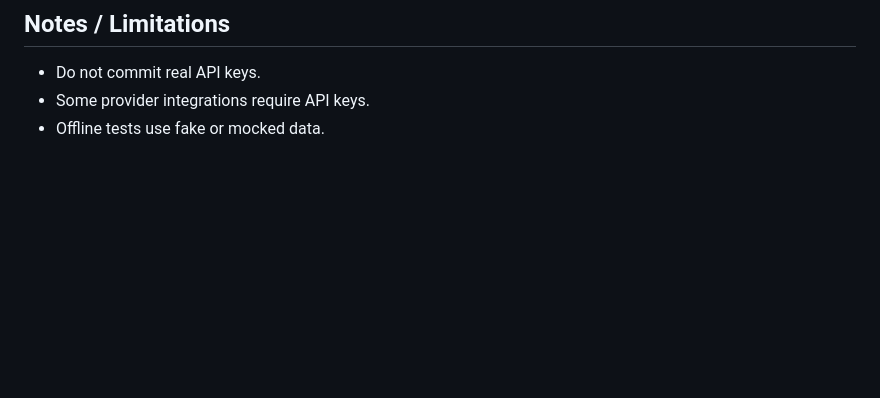
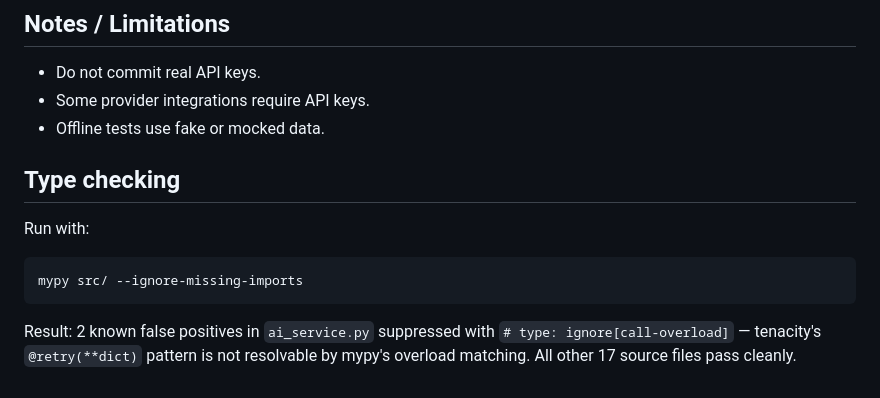
Before and after one commit to thedarkstringg/team-sigmoid, a Markdown page: README.md, the part around the change. GitHub-like rendering; blank space fills up the shorter version.

Commit message:
docs: add type checking notes

````diff
--- a/README.md
+++ b/README.md
@@ -191,3 +191,13 @@ docker run --env-file .env -p 8000:8000 ai-food-analyzer
 - Do not commit real API keys.
 - Some provider integrations require API keys.
 - Offline tests use fake or mocked data.
+
+## Type checking
+
+Run with:
+
+```bash
+mypy src/ --ignore-missing-imports
+```
+
+Result: 2 known false positives in `ai_service.py` suppressed with `# type: ignore[call-overload]` — tenacity's `@retry(**dict)` pattern is not resolvable by mypy's overload matching. All other 17 source files pass cleanly.
````
